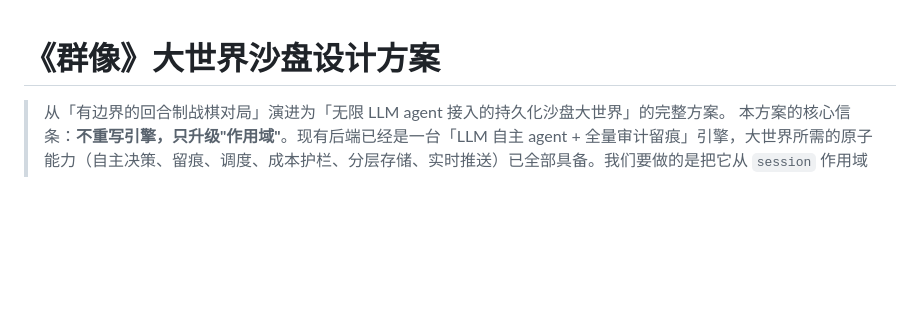
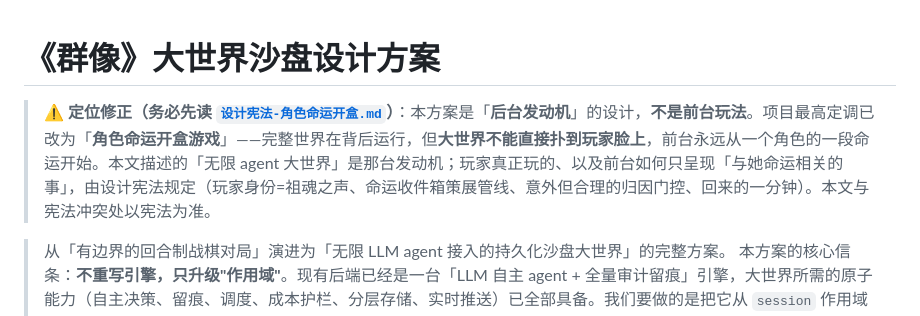
Before and after one commit to Magician-ZC/qx, a Markdown page: docs/大世界沙盘设计方案.md, the part around the change. GitHub-like rendering; blank space fills up the shorter version.

```diff
--- a/docs/大世界沙盘设计方案.md
+++ b/docs/大世界沙盘设计方案.md
@@ -1,4 +1,6 @@
 # 《群像》大世界沙盘设计方案
+
+> ⚠️ **定位修正（务必先读 [`设计宪法-角色命运开盒.md`](设计宪法-角色命运开盒.md)）**：本方案是「**后台发动机**」的设计，**不是前台玩法**。项目最高定调已改为「**角色命运开盒游戏**」——完整世界在背后运行，但**大世界不能直接扑到玩家脸上**，前台永远从一个角色的一段命运开始。本文描述的「无限 agent 大世界」是那台发动机；玩家真正玩的、以及前台如何只呈现「与她命运相关的事」，由设计宪法规定（玩家身份=祖魂之声、命运收件箱策展管线、意外但合理的归因门控、回来的一分钟）。本文与宪法冲突处以宪法为准。
 
 > 从「有边界的回合制战棋对局」演进为「无限 LLM agent 接入的持久化沙盘大世界」的完整方案。
 > 本方案的核心信条：**不重写引擎，只升级"作用域"**。现有后端已经是一台「LLM 自主 agent + 全量审计留痕」引擎，大世界所需的原子能力（自主决策、留痕、调度、成本护栏、分层存储、实时推送）已全部具备。我们要做的是把它从 `session` 作用域提升到 `world → region → tick` 作用域。
```
Also changed, not shown: CLAUDE.md (+1 -0 lines), docs/设计宪法-角色命运开盒.md (added, +280 -0 lines).
